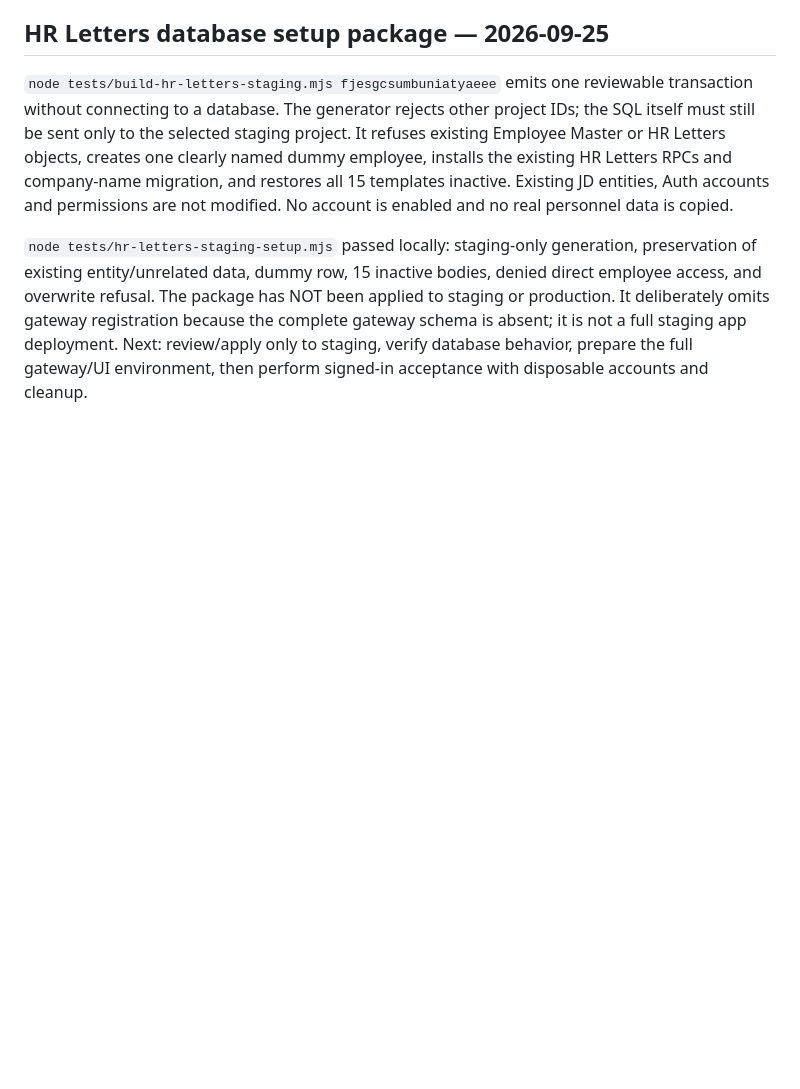
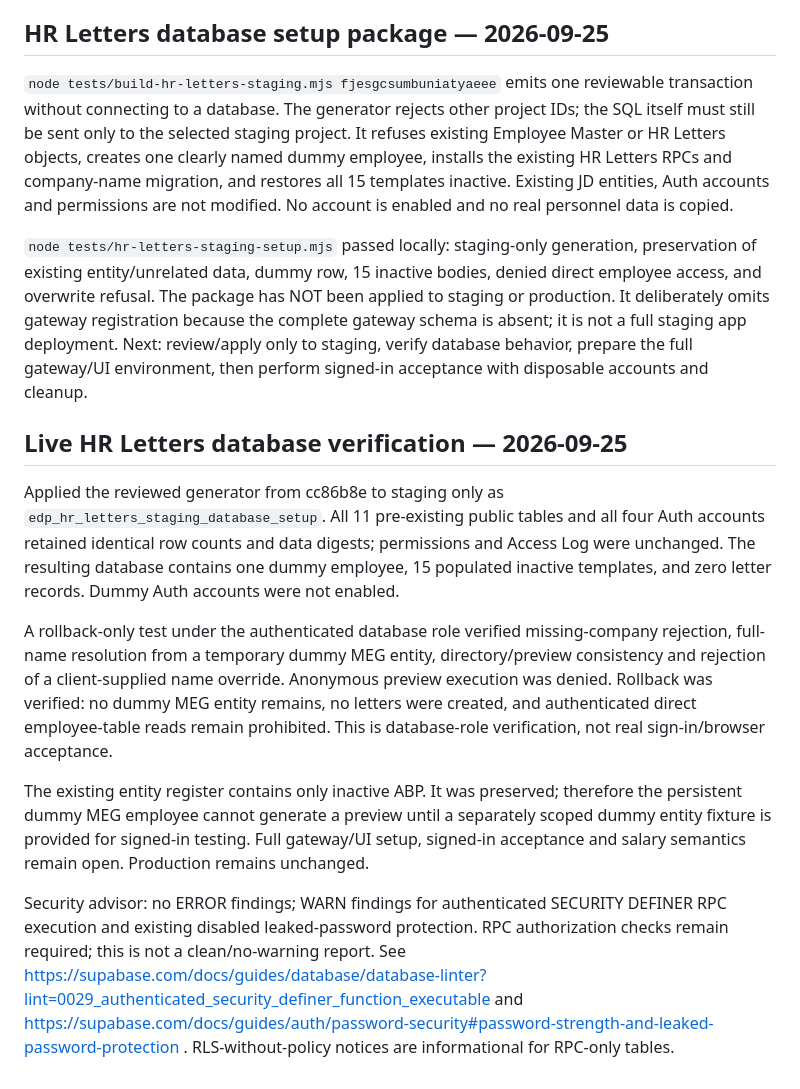
Before and after one commit to myedengp01/MEG-EAF-V2, a Markdown page: docs/EDP_STAGING_CHECK.md, the part around the change. GitHub-like rendering; blank space fills up the shorter version.

Commit message:
Record staging HR Letters setup and rollback verification

```diff
--- a/docs/EDP_STAGING_CHECK.md
+++ b/docs/EDP_STAGING_CHECK.md
@@ -74,3 +74,13 @@ Record the staging project/app URL, commit, test time, HTTP result and browser o
 `node tests/build-hr-letters-staging.mjs fjesgcsumbuniatyaeee` emits one reviewable transaction without connecting to a database. The generator rejects other project IDs; the SQL itself must still be sent only to the selected staging project. It refuses existing Employee Master or HR Letters objects, creates one clearly named dummy employee, installs the existing HR Letters RPCs and company-name migration, and restores all 15 templates inactive. Existing JD entities, Auth accounts and permissions are not modified. No account is enabled and no real personnel data is copied.
 
 `node tests/hr-letters-staging-setup.mjs` passed locally: staging-only generation, preservation of existing entity/unrelated data, dummy row, 15 inactive bodies, denied direct employee access, and overwrite refusal. The package has NOT been applied to staging or production. It deliberately omits gateway registration because the complete gateway schema is absent; it is not a full staging app deployment. Next: review/apply only to staging, verify database behavior, prepare the full gateway/UI environment, then perform signed-in acceptance with disposable accounts and cleanup.
+
+## Live HR Letters database verification — 2026-09-25
+
+Applied the reviewed generator from cc86b8e to staging only as `edp_hr_letters_staging_database_setup`. All 11 pre-existing public tables and all four Auth accounts retained identical row counts and data digests; permissions and Access Log were unchanged. The resulting database contains one dummy employee, 15 populated inactive templates, and zero letter records. Dummy Auth accounts were not enabled.
+
+A rollback-only test under the authenticated database role verified missing-company rejection, full-name resolution from a temporary dummy MEG entity, directory/preview consistency and rejection of a client-supplied name override. Anonymous preview execution was denied. Rollback was verified: no dummy MEG entity remains, no letters were created, and authenticated direct employee-table reads remain prohibited. This is database-role verification, not real sign-in/browser acceptance.
+
+The existing entity register contains only inactive ABP. It was preserved; therefore the persistent dummy MEG employee cannot generate a preview until a separately scoped dummy entity fixture is provided for signed-in testing. Full gateway/UI setup, signed-in acceptance and salary semantics remain open. Production remains unchanged.
+
+Security advisor: no ERROR findings; WARN findings for authenticated SECURITY DEFINER RPC execution and existing disabled leaked-password protection. RPC authorization checks remain required; this is not a clean/no-warning report. See https://supabase.com/docs/guides/database/database-linter?lint=0029_authenticated_security_definer_function_executable and https://supabase.com/docs/guides/auth/password-security#password-strength-and-leaked-password-protection . RLS-without-policy notices are informational for RPC-only tables.
```
